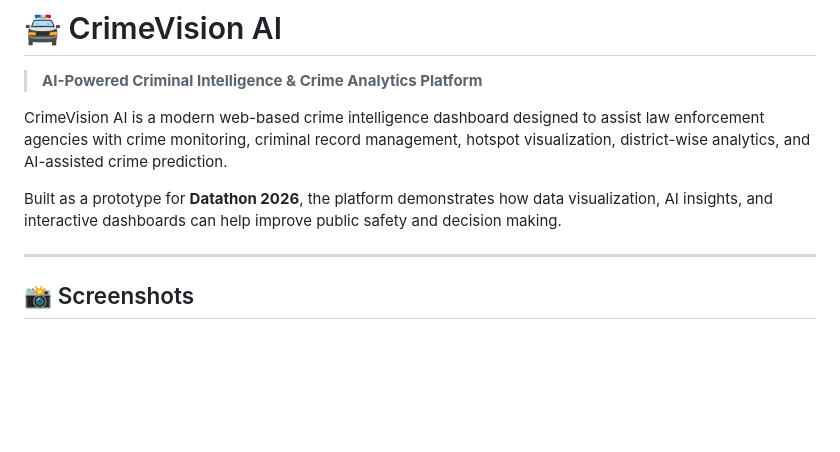
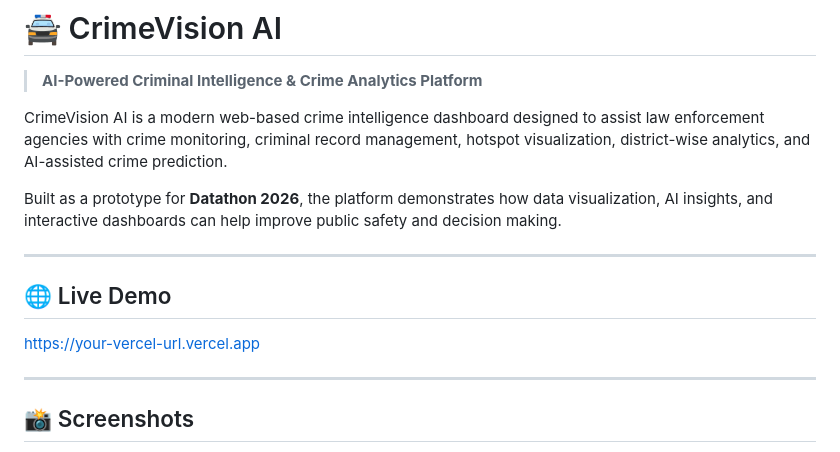
Before and after one commit to srivastavaanchal82-cyber/CrimeVision, a Markdown page: README.md, the part around the change. Drawn GitHub-style; blank space fills up the shorter version.

Commit message:
added the deployed link

```diff
--- a/README.md
+++ b/README.md
@@ -5,6 +5,12 @@
 CrimeVision AI is a modern web-based crime intelligence dashboard designed to assist law enforcement agencies with crime monitoring, criminal record management, hotspot visualization, district-wise analytics, and AI-assisted crime prediction.
 
 Built as a prototype for **Datathon 2026**, the platform demonstrates how data visualization, AI insights, and interactive dashboards can help improve public safety and decision making.
+
+---
+
+## 🌐 Live Demo
+
+https://your-vercel-url.vercel.app
 
 ---
 
```
